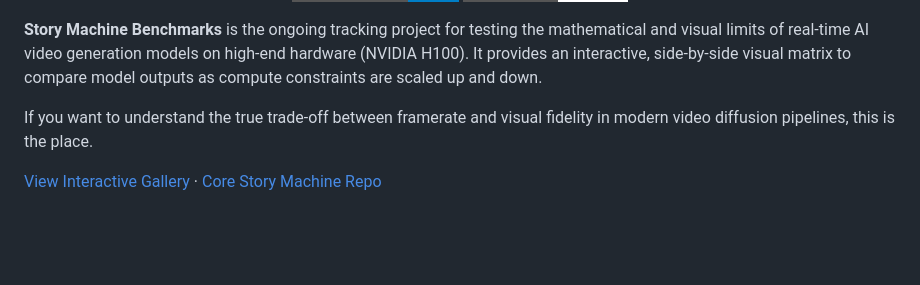
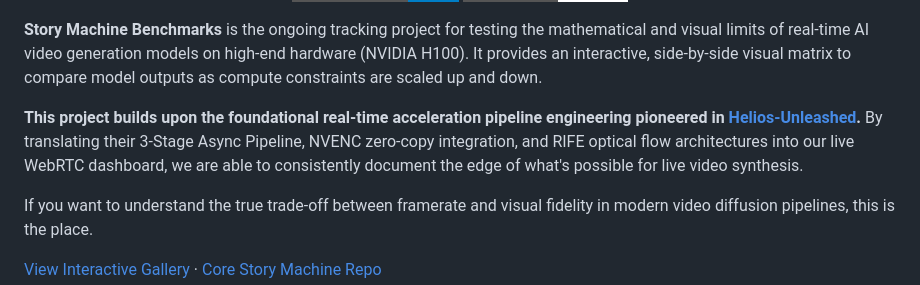
Before and after one commit to yepicaiaaron/story-machine-benchmarks, a Markdown page: README.md, the part around the change. Rendered like a GitHub page; badges without logos; blank space fills up the shorter version.

Commit message:
docs: add reference to Helios-Unleashed project in README

```diff
--- a/README.md
+++ b/README.md
@@ -17,6 +17,8 @@
 
 **Story Machine Benchmarks** is the ongoing tracking project for testing the mathematical and visual limits of real-time AI video generation models on high-end hardware (NVIDIA H100).
 It provides an interactive, side-by-side visual matrix to compare model outputs as compute constraints are scaled up and down.
+
+**This project builds upon the foundational real-time acceleration pipeline engineering pioneered in [Helios-Unleashed](https://github.com/yepicaiaaron/Helios-Unleashed).** By translating their 3-Stage Async Pipeline, NVENC zero-copy integration, and RIFE optical flow architectures into our live WebRTC dashboard, we are able to consistently document the edge of what's possible for live video synthesis.
 
 If you want to understand the true trade-off between framerate and visual fidelity in modern video diffusion pipelines, this is the place.
 
```
